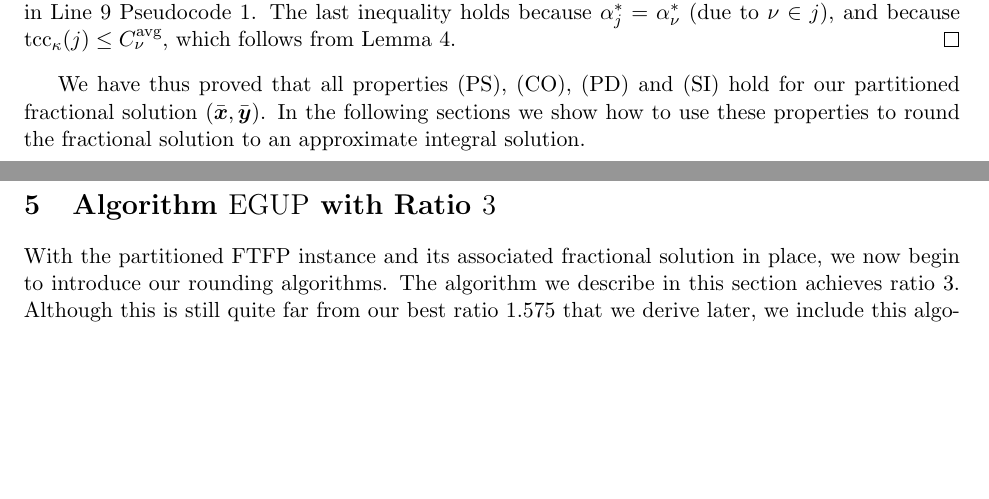
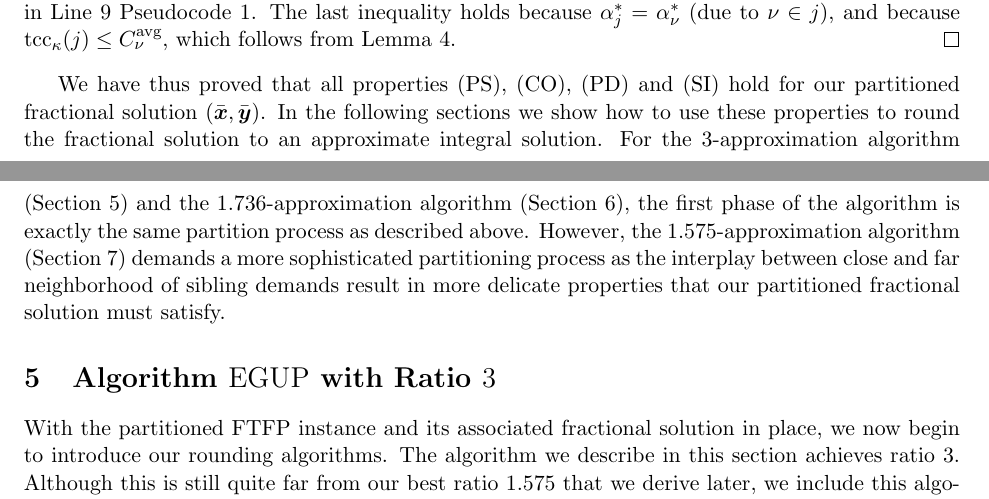
Before and after one commit to lantimilan/facilitylocation, a LaTeX paper (ftfpfull.tex): two parts of pages 11 and 12 of 22, joined at a grey line, cut so that both start at the same text, the shorter picture padded with empty space. Compiled offline with pdfLaTeX.

Commit message:
up to 3-approx

```diff
--- a/ftfpfull.tex
+++ b/ftfpfull.tex
@@ -1049,9 +1048,18 @@ follows from Lemma~\ref{lem: tcc optimal}.
 \end{proof}
 
 We have thus proved that all properties (PS), (CO), (PD) and (SI) hold
-for our partitioned fractional solution $(\barbfx,\barbfy)$. In the following
-sections we show how to use these properties to round the fractional solution
-to an approximate integral solution.
+for our partitioned fractional solution $(\barbfx,\barbfy)$. In the
+following sections we show how to use these properties to round the
+fractional solution to an approximate integral solution. For the
+$3$-approximation algorithm (Section~\ref{sec: 3-approximation}) and
+the $1.736$-approximation algorithm (Section~\ref{sec:
+  1.736-approximation}), the first phase of the algorithm is exactly
+the same partition process as described above. However, the
+$1.575$-approximation algorithm (Section~\ref{sec:
+  1.575-approximation}) demands a more sophisticated partitioning
+process as the interplay between close and far neighborhood of sibling
+demands result in more delicate properties that our partitioned
+fractional solution must satisfy.
 
 %%%%%%%%%%%%%%%%%%%%%%%%%%%%%%%%%%%%%%%%%%%%%%%%%%%%%%%%%%%%%%%%%%%%%%%%%%%%%%%
 %%% 3-APPROXIMATION ALGORITHM %%%%%%%%%%%%%%%%%%%%%%%%%%%%%%%%%%%%%%%%%%%%%%%%%
```
Also changed, not shown: ftfpfull.pdf, ftfpfull.tex (23 more changed lines).
